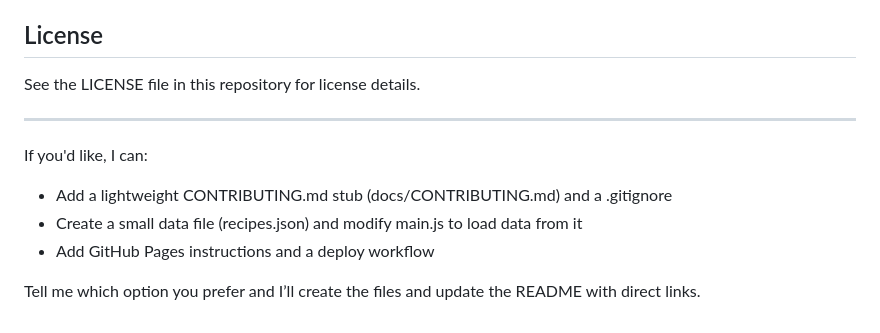
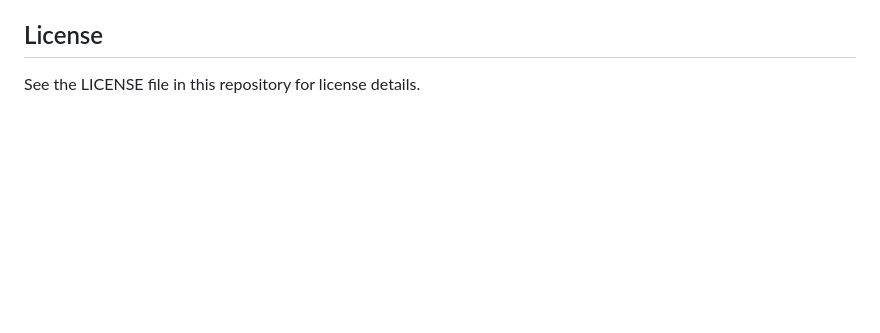
Before and after one commit to Sahibealam2003/Recipes, a Markdown page: README.md, the part around the change. Rendered like a GitHub page; blank space fills up the shorter version.

Commit message:
Clean up README by removing contribution options
Removed options for adding additional files and instructions.

```diff
--- a/README.md
+++ b/README.md
@@ -104,12 +104,3 @@ Do not include large generated files in PRs. Keep changes focused and well-docum
 
 ## License
 See the LICENSE file in this repository for license details.
-
----
-
-If you'd like, I can:
-- Add a lightweight CONTRIBUTING.md stub (docs/CONTRIBUTING.md) and a .gitignore
-- Create a small data file (recipes.json) and modify main.js to load data from it
-- Add GitHub Pages instructions and a deploy workflow
-
-Tell me which option you prefer and I’ll create the files and update the README with direct links.
```
